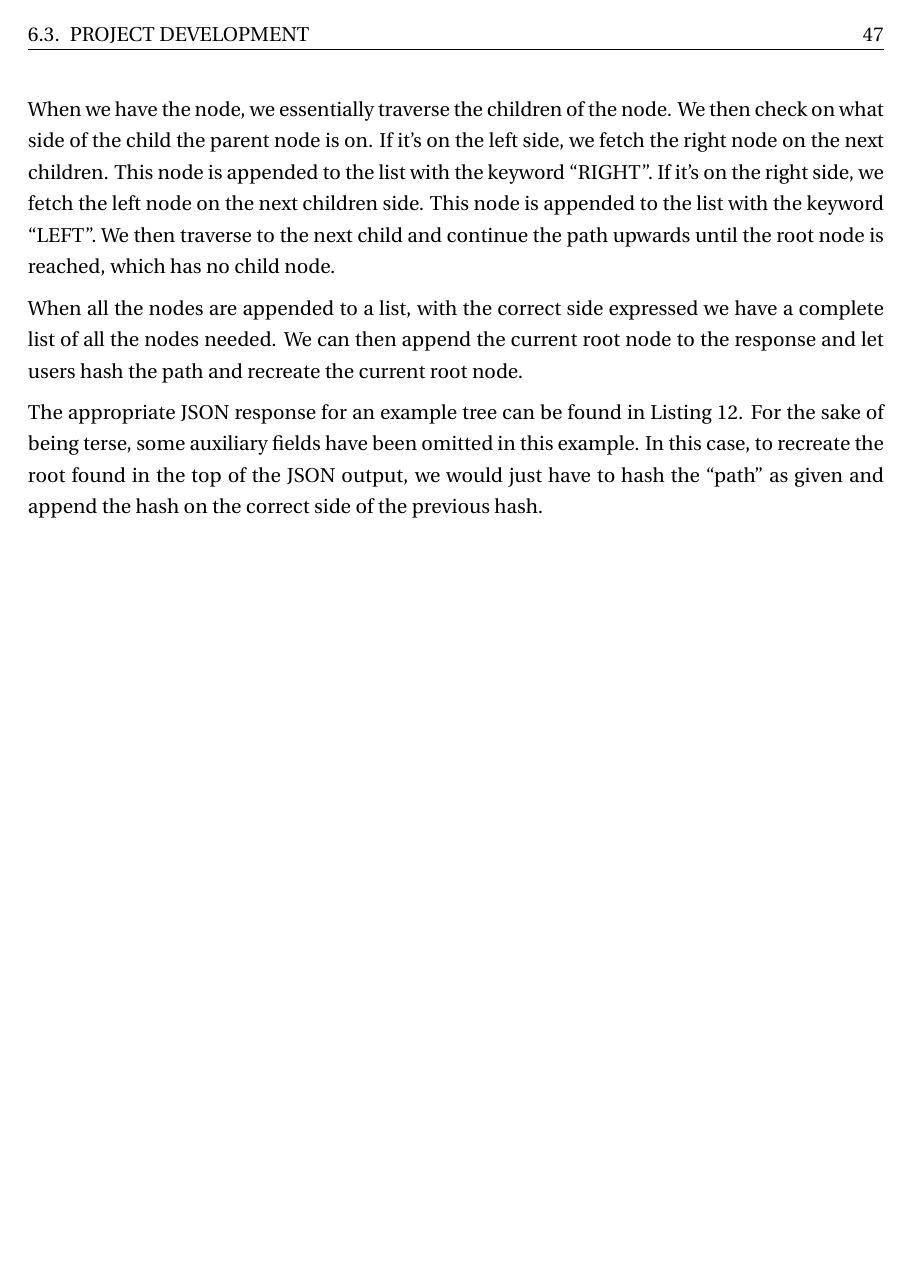
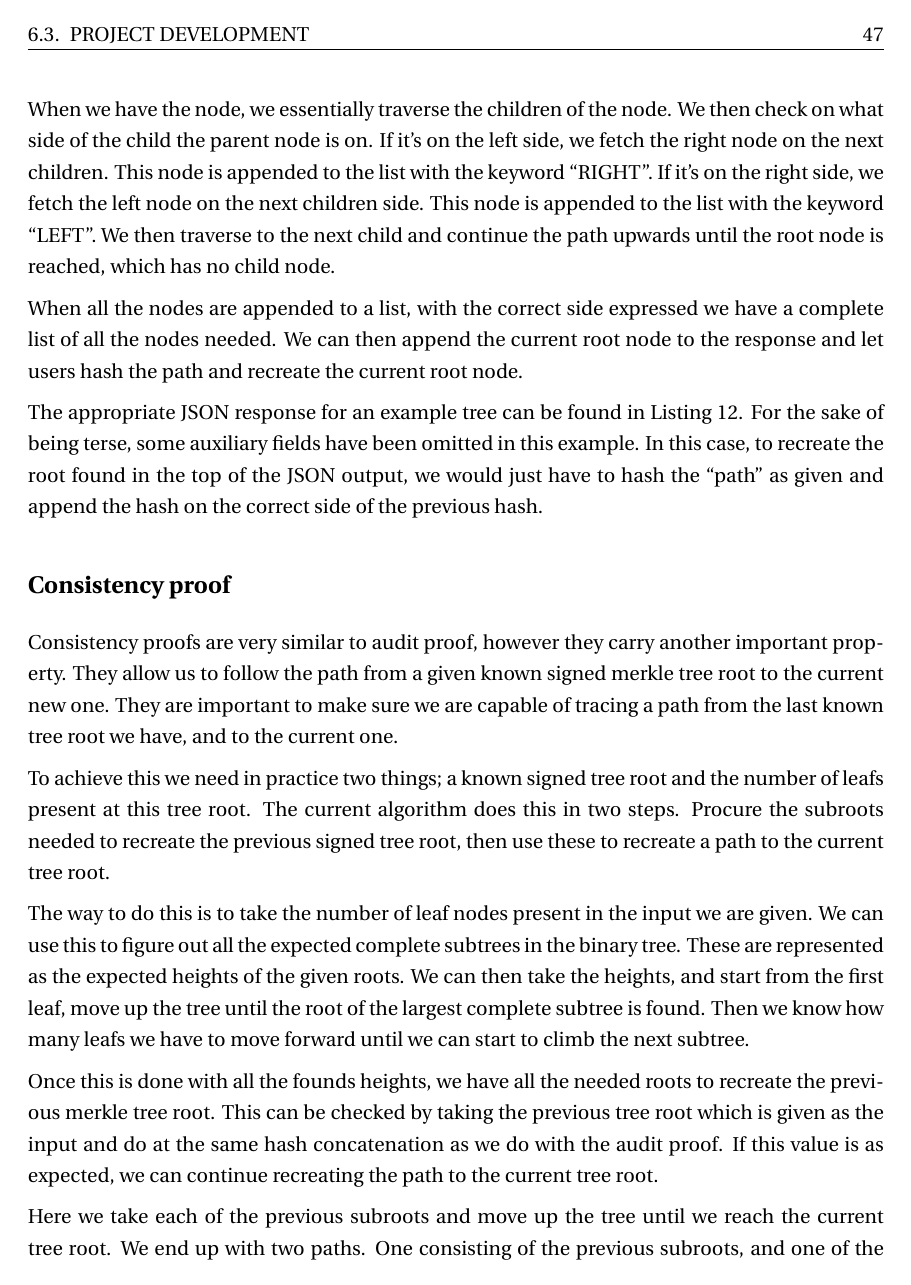
Before and after one commit to Foxboron/master-latex, a LaTeX thesis (Main/thesis.tex, which reads Chapters/development.tex): page 51 of 67. Compiled offline with pdfLaTeX.

Commit message:
2019-05-08

```diff
--- a/Chapters/development.tex
+++ b/Chapters/development.tex
@@ -839,5 +839,37 @@ given and append the hash on the correct side of the previous hash.
 % \end{listing}
 
 
+\subsection*{Consistency proof}%
+\label{sub:consistency_proof_implementation}
+Consistency proofs are very similar to audit proof, however they carry another
+important property. They allow us to follow the path from a given known signed
+merkle tree root to the current new one. They are important to make sure we are
+capable of tracing a path from the last known tree root we have, and to the
+current one.
 
-\begin{listing}[htpb]
+To achieve this we need in practice two things; a known signed tree root and the
+number of leafs present at this tree root. The current algorithm does this in
+two steps. Procure the subroots needed to recreate the previous signed tree
+root, then use these to recreate a path to the current tree root.
+
+The way to do this is to take the number of leaf nodes present in the input we
+are given. We can use this to figure out all the expected complete subtrees in
+the binary tree. These are represented as the expected heights of the given
+roots. We can then take the heights, and start from the first leaf, move up the
+tree until the root of the largest complete subtree is found. Then we know how
+many leafs we have to move forward until we can start to climb the next subtree.
+
+Once this is done with all the founds heights, we have all the needed roots to
+recreate the previous merkle tree root. This can be checked by taking the
+previous tree root which is given as the input and do at the same hash
+concatenation as we do with the audit proof. If this value is as expected, we
+can continue recreating the path to the current tree root.
+
+Here we take each of the previous subroots and move up the tree until we reach
+the current tree root. We end up with two paths. One consisting of the previous
+subroots, and one of the remaining interior nodes we need to complete the path
+to the merkle tree root.
+
+
+
+\subsection*{Results}%
```
Also changed, not shown: Chapters/development.tex (85 more changed lines).
